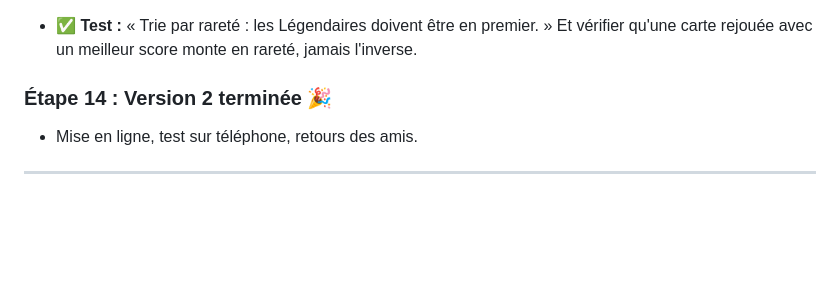
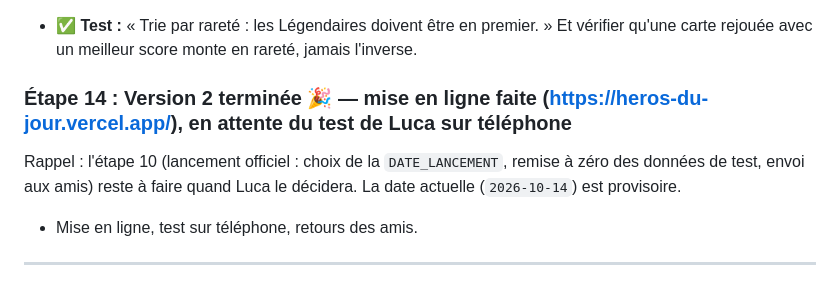
Before and after one commit to LuckyLe10E/heros-du-jour, a Markdown page: BRIEF.md, the part around the change. Drawn GitHub-style; blank space fills up the shorter version.

Commit message:
Étape 14 : Version 2 en ligne, notes du brief à jour
Co-Authored-By: Claude Sonnet 5.5 <noreply@anthropic.com>

```diff
--- a/BRIEF.md
+++ b/BRIEF.md
@@ -315,7 +315,9 @@ Choix faits : trois menus dans « Ma collection » (Trier : ordre de la liste /
 
 - ✅ **Test :** « Trie par rareté : les Légendaires doivent être en premier. » Et vérifier qu'une carte rejouée avec un meilleur score monte en rareté, jamais l'inverse.
 
-### Étape 14 : Version 2 terminée 🎉
+### Étape 14 : Version 2 terminée 🎉 — mise en ligne faite (https://heros-du-jour.vercel.app/), en attente du test de Luca sur téléphone
+
+Rappel : l'étape 10 (lancement officiel : choix de la `DATE_LANCEMENT`, remise à zéro des données de test, envoi aux amis) reste à faire quand Luca le décidera. La date actuelle (`2026-10-14`) est provisoire.
 
 - Mise en ligne, test sur téléphone, retours des amis.
 
```
